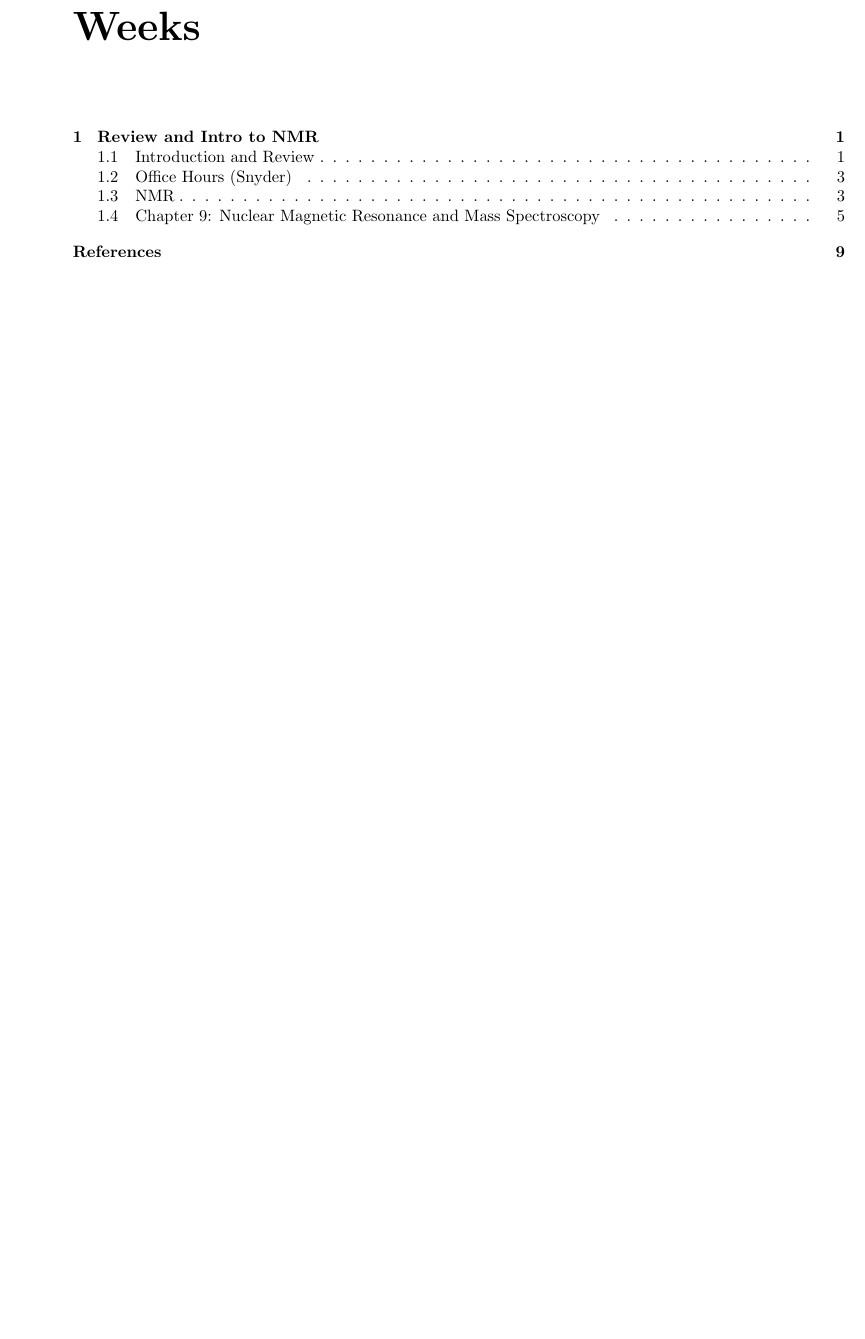
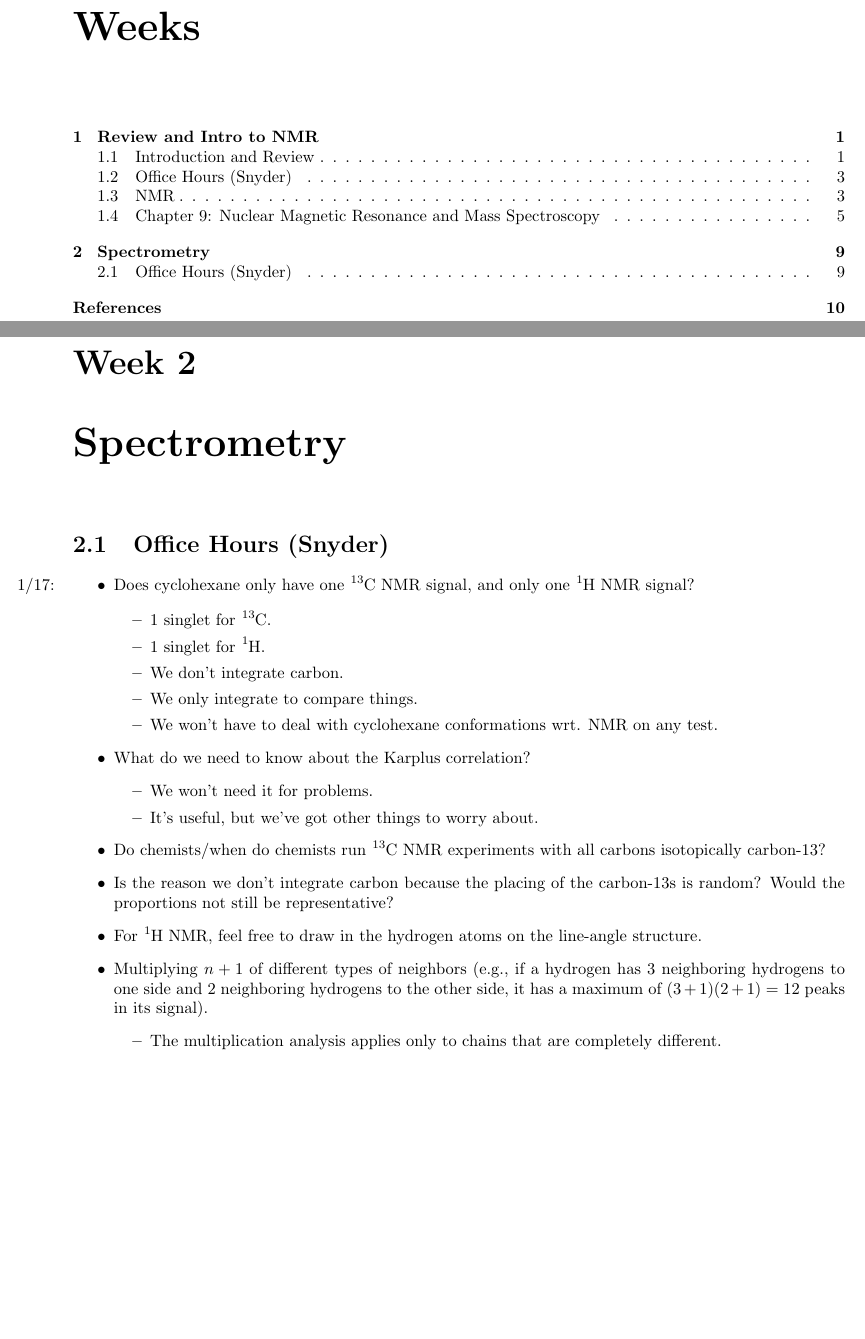
Before and after one commit to shadypuck/CHEM22100Notes, a LaTeX thesis (Notes/notes.tex, which reads Notes/Week2/week2.tex): part of page 2 of 13 before the commit and two parts of pages 2 and 13 of 14 after it, the two joined at a grey line, cut so that both start at the same text, the shorter picture padded with empty space. Compiled offline with pdfLaTeX.

Commit message:
Prof Office Hours 2

```diff
--- /dev/null
+++ b/Notes/Week2/week2.tex
@@ -0,0 +1,40 @@
+\documentclass[../notes.tex]{subfiles}
+
+\pagestyle{main}
+\renewcommand{\chaptermark}[1]{\markboth{\chaptername\ \thechapter\ (#1)}{}}
+\stepcounter{chapter}
+
+\begin{document}
+
+
+
+
+\chapter{Spectrometry}
+\section{Office Hours (Snyder)}
+\begin{itemize}
+    \item \marginnote{1/17:}Does cyclohexane only have one \ce{{}^13C} NMR signal, and only one \ce{{}^1H} NMR signal?
+    \begin{itemize}
+        \item 1 singlet for \ce{{}^13C}.
+        \item 1 singlet for \ce{{}^1H}.
+        \item We don't integrate carbon.
+        \item We only integrate to compare things.
+        \item We won't have to deal with cyclohexane conformations wrt. NMR on any test.
+    \end{itemize}
+    \item What do we need to know about the Karplus correlation?
+    \begin{itemize}
+        \item We won't need it for problems.
+        \item It's useful, but we've got other things to worry about.
+    \end{itemize}
+    \item Do chemists/when do chemists run \ce{{}^13C} NMR experiments with all carbons isotopically carbon-13?
+    \item Is the reason we don't integrate carbon because the placing of the carbon-13s is random? Would the proportions not still be representative?
+    \item For \ce{{}^1H} NMR, feel free to draw in the hydrogen atoms on the line-angle structure.
+    \item Multiplying $n+1$ of different types of neighbors (e.g., if a hydrogen has 3 neighboring hydrogens to one side and 2 neighboring hydrogens to the other side, it has a maximum of $(3+1)(2+1)=12$ peaks in its signal).
+    \begin{itemize}
+        \item The multiplication analysis applies only to chains that are completely different.
+    \end{itemize}
+\end{itemize}
+
+
+
+
+\end{document}
```
Also changed, not shown: Notes/notes.tex (+2 -0 lines), Notes/Week2/week2.pdf (added), Notes/notes.pdf.
